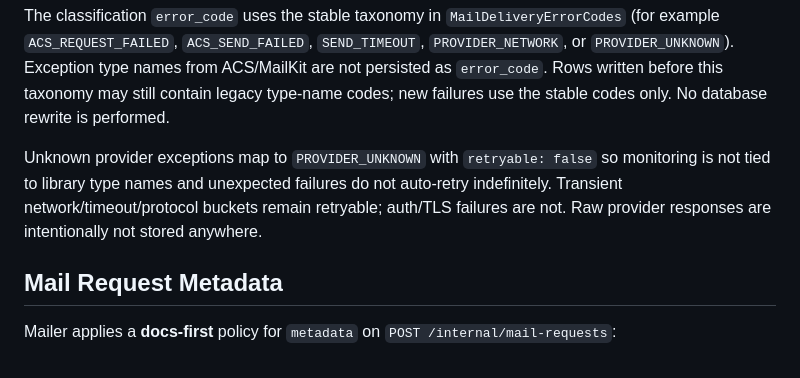
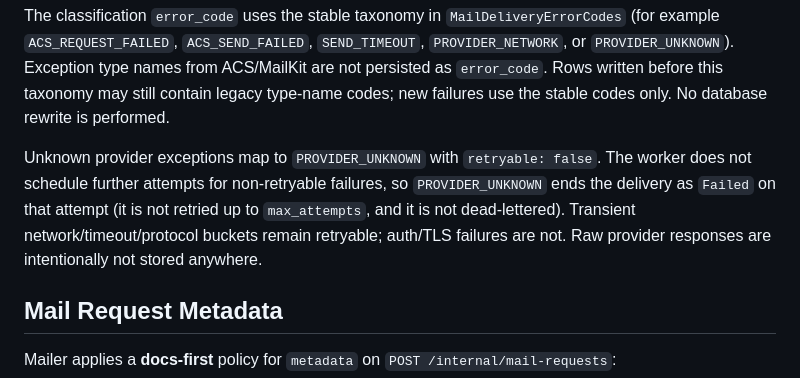
Before and after one commit to kooiei-in4a/amane-mailer, a Markdown page: SECURITY.md, the part around the change. Rendered like a GitHub page.

Commit message:
docs: clarify PROVIDER_UNKNOWN fails without retry (#279)
Align SECURITY and CHANGELOG with worker behavior for retryable:false.

Co-authored-by: Cursor <cursoragent@cursor.com>

```diff
--- a/SECURITY.md
+++ b/SECURITY.md
@@ -97,11 +97,12 @@ as `error_code`. Rows written before this taxonomy may still contain legacy
 type-name codes; new failures use the stable codes only. No database rewrite
 is performed.
 
-Unknown provider exceptions map to `PROVIDER_UNKNOWN` with `retryable: false`
-so monitoring is not tied to library type names and unexpected failures do not
-auto-retry indefinitely. Transient network/timeout/protocol buckets remain
-retryable; auth/TLS failures are not. Raw provider responses are intentionally
-not stored anywhere.
+Unknown provider exceptions map to `PROVIDER_UNKNOWN` with `retryable: false`.
+The worker does not schedule further attempts for non-retryable failures, so
+`PROVIDER_UNKNOWN` ends the delivery as `Failed` on that attempt (it is not
+retried up to `max_attempts`, and it is not dead-lettered). Transient
+network/timeout/protocol buckets remain retryable; auth/TLS failures are not.
+Raw provider responses are intentionally not stored anywhere.
 
 ## Mail Request Metadata
 
```
Also changed, not shown: CHANGELOG.md (+2 -1 lines).
